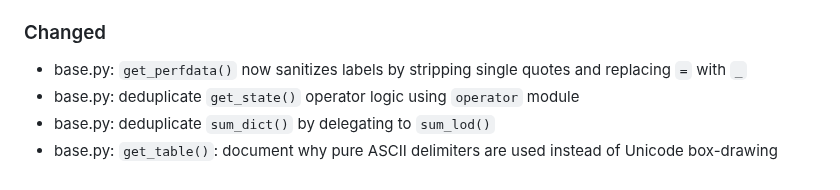
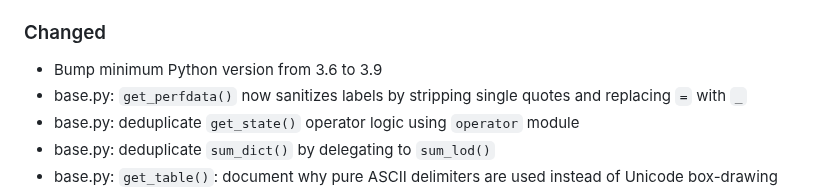
Before and after one commit to Linuxfabrik/lib, a Markdown page: CHANGELOG.md, the part around the change. Rendered like a GitHub page.

Commit message:
docs(CHANGELOG.md): add minimum Python version bump

```diff
--- a/CHANGELOG.md
+++ b/CHANGELOG.md
@@ -21,6 +21,7 @@ and this project adheres to [Semantic Versioning](https://semver.org/spec/v2.0.0
 
 ### Changed
 
+* Bump minimum Python version from 3.6 to 3.9
 * base.py: `get_perfdata()` now sanitizes labels by stripping single quotes and replacing `=` with `_`
 * base.py: deduplicate `get_state()` operator logic using `operator` module
 * base.py: deduplicate `sum_dict()` by delegating to `sum_lod()`
```
